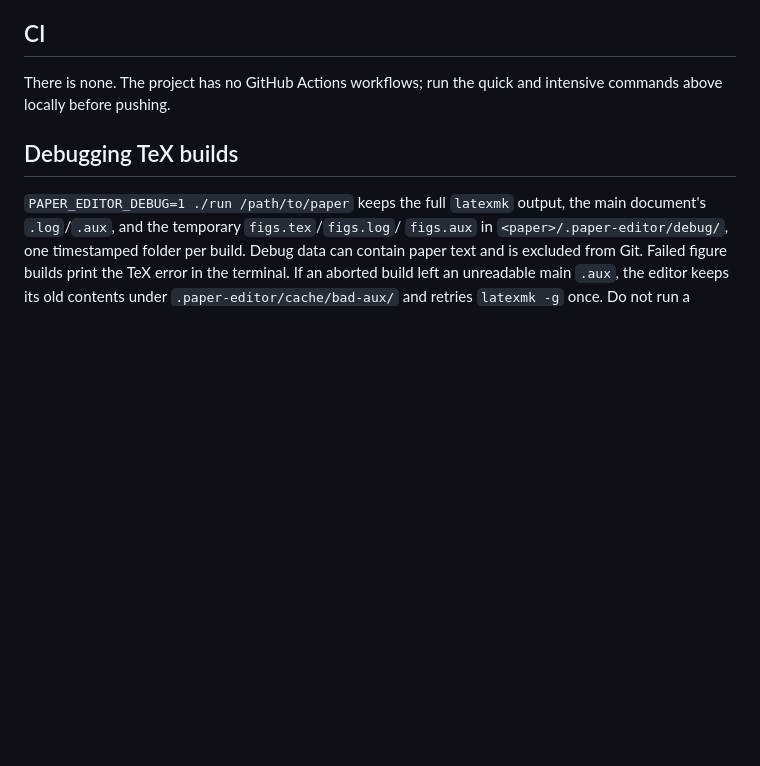
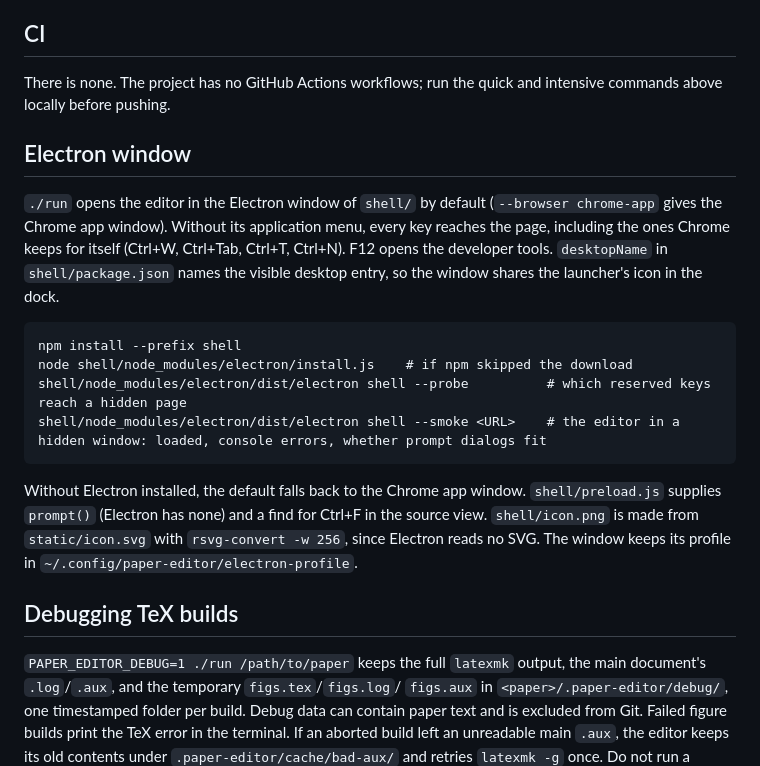
Before and after one commit to JoaoDiogoDuarte/crypto-paper-reviewer, a Markdown page: docs/development.md, the part around the change. GitHub-like rendering; blank space fills up the shorter version.

```diff
--- a/docs/development.md
+++ b/docs/development.md
@@ -60,6 +60,25 @@ failure.
 There is none. The project has no GitHub Actions workflows; run the quick
 and intensive commands above locally before pushing.
 
+## Electron window
+
+`./run` opens the editor in the Electron window of `shell/` by default
+(`--browser chrome-app` gives the Chrome app window). Without its application menu,
+every key reaches the page, including the ones Chrome keeps for itself
+(Ctrl+W, Ctrl+Tab, Ctrl+T, Ctrl+N). F12 opens the developer
+tools. `desktopName` in `shell/package.json` names the visible desktop entry,
+so the window shares the launcher's icon in the dock.
+
+    npm install --prefix shell
+    node shell/node_modules/electron/install.js    # if npm skipped the download
+    shell/node_modules/electron/dist/electron shell --probe          # which reserved keys reach a hidden page
+    shell/node_modules/electron/dist/electron shell --smoke <URL>    # the editor in a hidden window: loaded, console errors, whether prompt dialogs fit
+
+Without Electron installed, the default falls back to the Chrome app
+window. `shell/preload.js` supplies `prompt()` (Electron has none) and a find
+for Ctrl+F in the source view. `shell/icon.png` is made from
+`static/icon.svg` with `rsvg-convert -w 256`, since Electron reads no SVG. The window keeps its profile in `~/.config/paper-editor/electron-profile`.
+
 ## Debugging TeX builds
 
 `PAPER_EDITOR_DEBUG=1 ./run /path/to/paper` keeps the full `latexmk` output,
```
Also changed, not shown: README.md (+9 -2 lines), docs/guide.md (+6 -2 lines), plan.md (added, +424 -0 lines), shell/icon.png (added), 10 other files.
